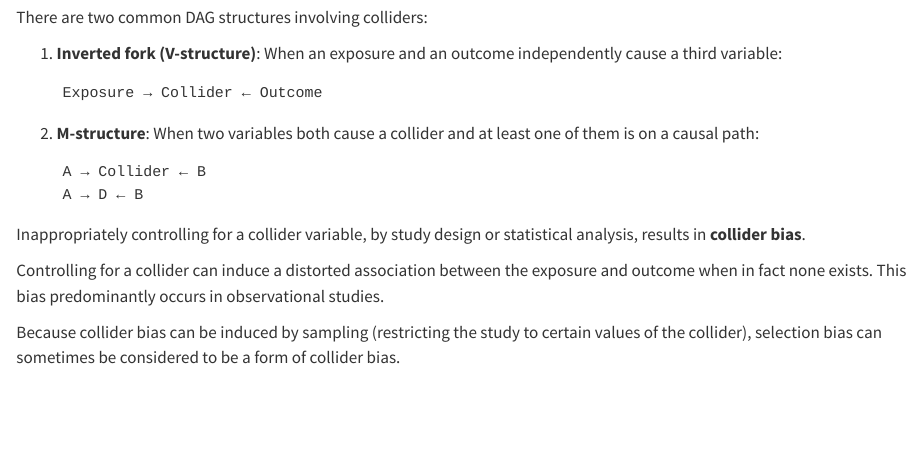
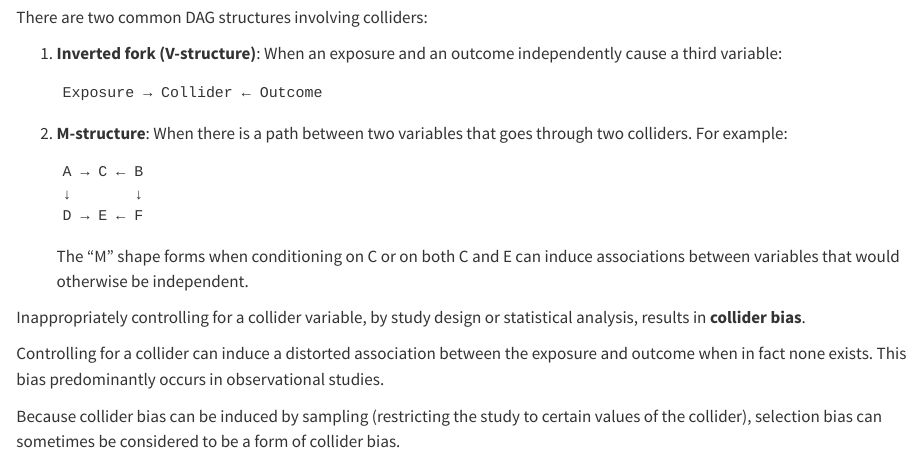
Before and after one commit to d-morrison/cie, a Quarto document (collider-bias.qmd): the page in a window 1100 px wide, from 210 px down. Rendered offline with R 4.5, knitr and Pandoc in place of Quarto, with nearby package versions.

Commit message:
Clarify M-structure diagram explanation
Co-authored-by: d-morrison <2474437+d-morrison@users.noreply.github.com>

````diff
--- a/collider-bias.qmd
+++ b/collider-bias.qmd
@@ -13,11 +13,13 @@ There are two common DAG structures involving colliders:
    Exposure → Collider ← Outcome
    ```
 
-2. **M-structure**: When two variables both cause a collider and at least one of them is on a causal path:
+2. **M-structure**: When there is a path between two variables that goes through two colliders. For example:
    ```
-   A → Collider ← B
-   A → D ← B
+   A → C ← B
+   ↓       ↓
+   D → E ← F
    ```
+   The "M" shape forms when conditioning on C or on both C and E can induce associations between variables that would otherwise be independent.
 
 Inappropriately controlling for a collider variable, by study design or statistical analysis, results in **collider bias**.
 
````
